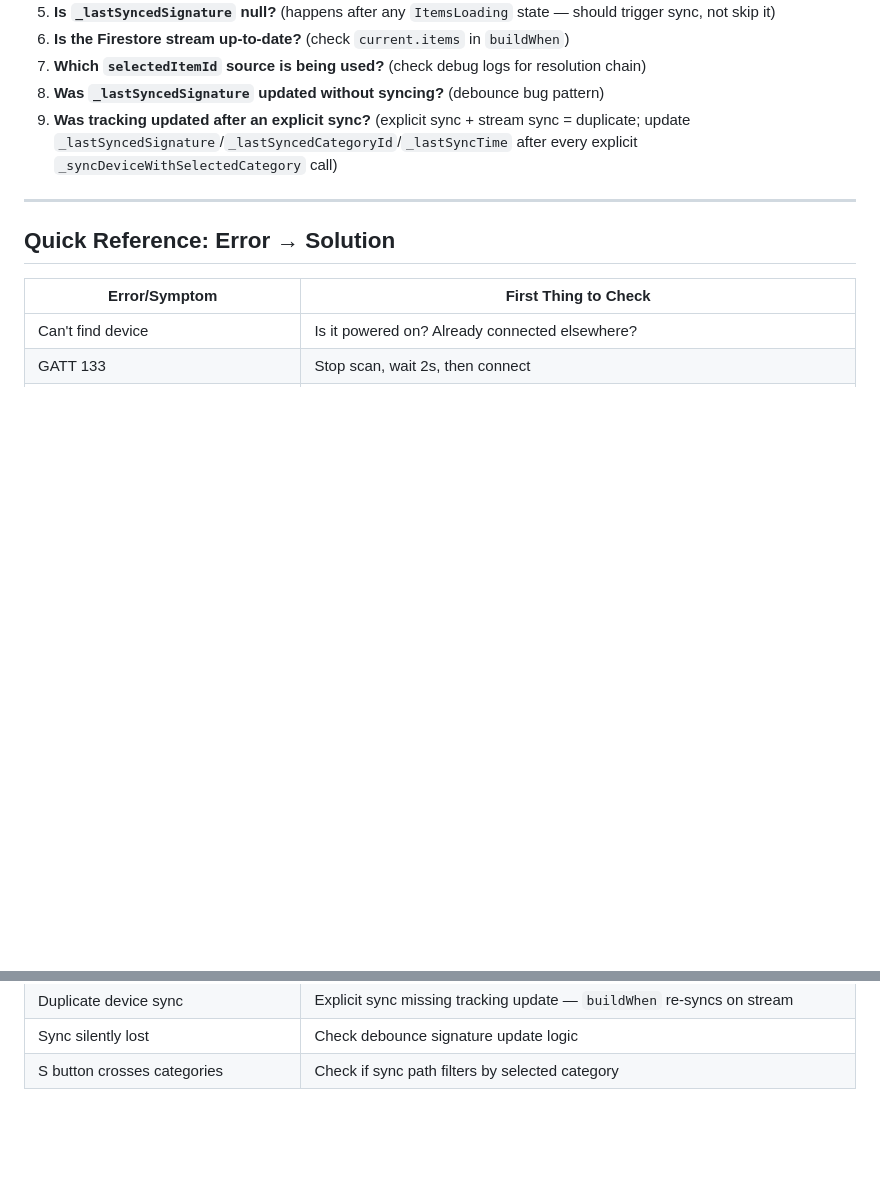
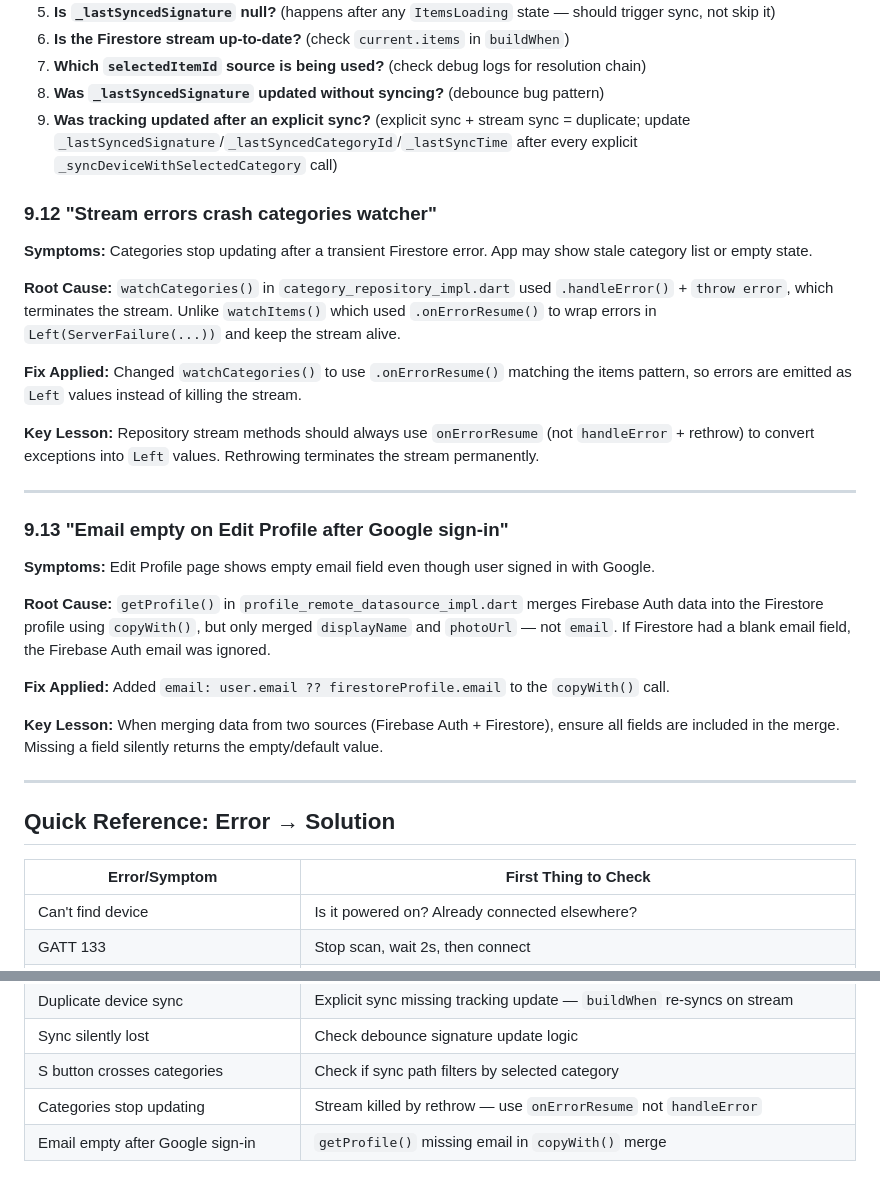
Before and after one commit to roger6272/trackwise, a Markdown page: docs/TROUBLESHOOTING.md, 2 parts joined by grey strips. Drawn GitHub-style; blank space fills up the shorter version.

Commit message:
docs: add stream error and profile email bugs to troubleshooting
- 9.12: watchCategories stream crash from handleError+rethrow
- 9.13: empty email after Google sign-in from missing copyWith merge
- Quick reference table entries for both

Co-Authored-By: Claude Opus 4.5 <noreply@anthropic.com>

```diff
--- a/docs/TROUBLESHOOTING.md
+++ b/docs/TROUBLESHOOTING.md
@@ -720,6 +720,28 @@ When items aren't syncing correctly, check in this order:
 8. **Was `_lastSyncedSignature` updated without syncing?** (debounce bug pattern)
 9. **Was tracking updated after an explicit sync?** (explicit sync + stream sync = duplicate; update `_lastSyncedSignature`/`_lastSyncedCategoryId`/`_lastSyncTime` after every explicit `_syncDeviceWithSelectedCategory` call)
 
+### 9.12 "Stream errors crash categories watcher"
+
+**Symptoms:** Categories stop updating after a transient Firestore error. App may show stale category list or empty state.
+
+**Root Cause:** `watchCategories()` in `category_repository_impl.dart` used `.handleError()` + `throw error`, which terminates the stream. Unlike `watchItems()` which used `.onErrorResume()` to wrap errors in `Left(ServerFailure(...))` and keep the stream alive.
+
+**Fix Applied:** Changed `watchCategories()` to use `.onErrorResume()` matching the items pattern, so errors are emitted as `Left` values instead of killing the stream.
+
+**Key Lesson:** Repository stream methods should always use `onErrorResume` (not `handleError` + rethrow) to convert exceptions into `Left` values. Rethrowing terminates the stream permanently.
+
+---
+
+### 9.13 "Email empty on Edit Profile after Google sign-in"
+
+**Symptoms:** Edit Profile page shows empty email field even though user signed in with Google.
+
+**Root Cause:** `getProfile()` in `profile_remote_datasource_impl.dart` merges Firebase Auth data into the Firestore profile using `copyWith()`, but only merged `displayName` and `photoUrl` — not `email`. If Firestore had a blank email field, the Firebase Auth email was ignored.
+
+**Fix Applied:** Added `email: user.email ?? firestoreProfile.email` to the `copyWith()` call.
+
+**Key Lesson:** When merging data from two sources (Firebase Auth + Firestore), ensure all fields are included in the merge. Missing a field silently returns the empty/default value.
+
 ---
 
 ## Quick Reference: Error → Solution
@@ -748,3 +770,5 @@ When items aren't syncing correctly, check in this order:
 | Duplicate device sync | Explicit sync missing tracking update — `buildWhen` re-syncs on stream |
 | Sync silently lost | Check debounce signature update logic |
 | S button crosses categories | Check if sync path filters by selected category |
+| Categories stop updating | Stream killed by rethrow — use `onErrorResume` not `handleError` |
+| Email empty after Google sign-in | `getProfile()` missing email in `copyWith()` merge |
```
